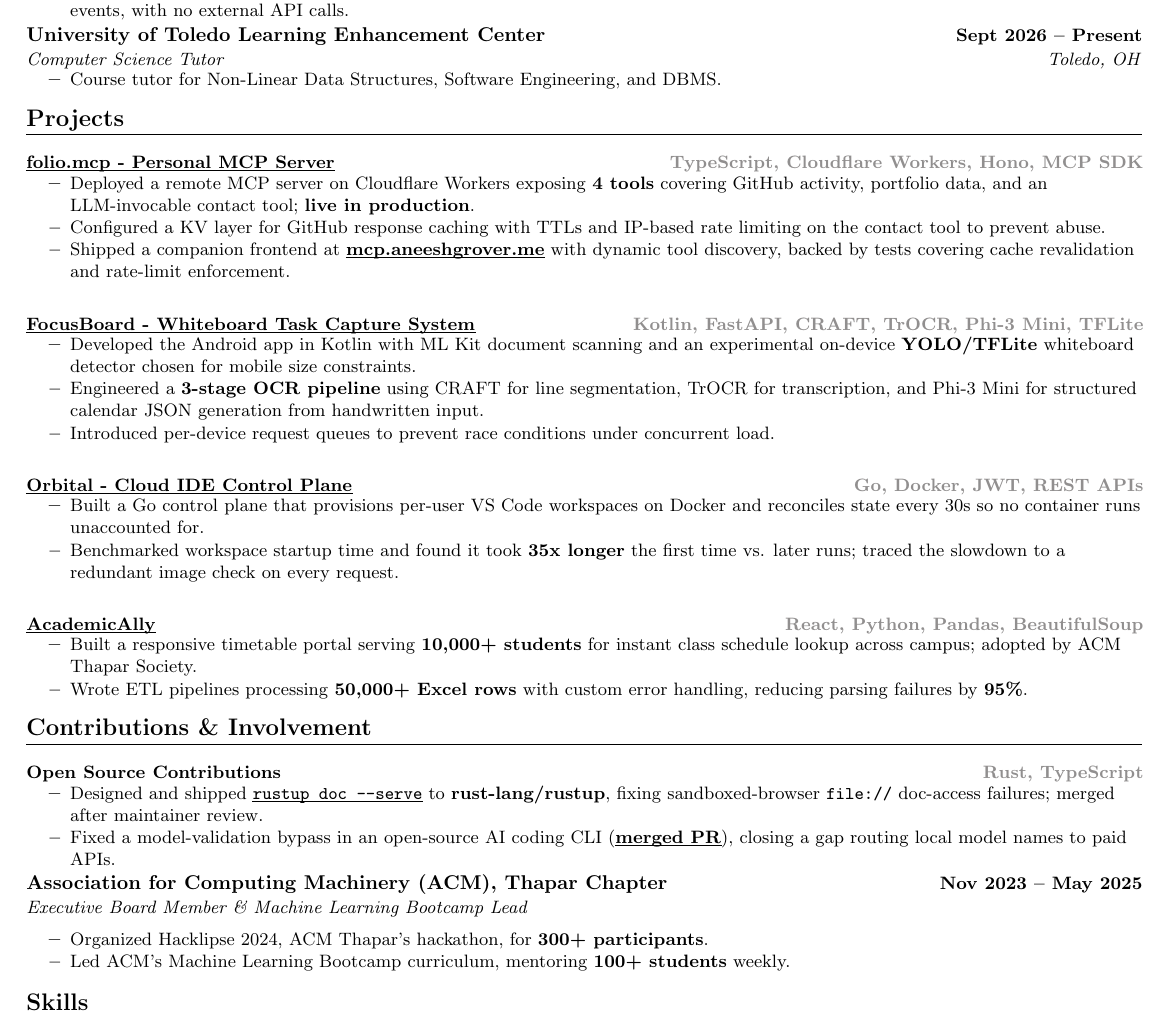
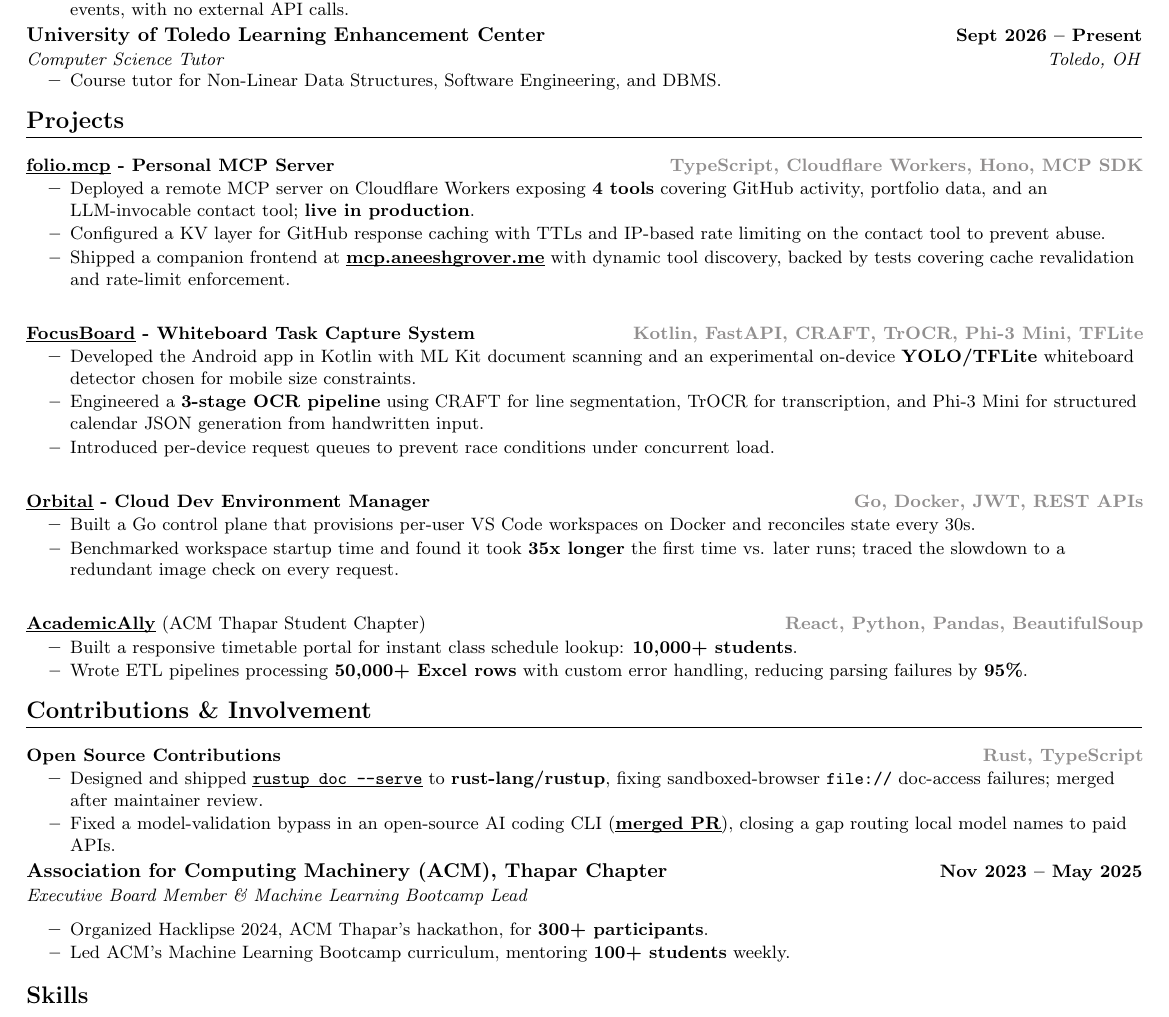
Before and after one commit to Aneesh-382005/resume-LaTeX, a LaTeX document (src/main.tex): part of the page, cut so that both start at the same text. Compiled offline with pdfLaTeX.

Commit message:
Trim resume wording, rename Orbital subtitle, scope underlines to project names

```diff
--- a/src/main.tex
+++ b/src/main.tex
@@ -61,7 +61,7 @@
     \item
     \begin{tabular*}{1.001\textwidth}{l@{\extracolsep{\fill}}r}
       \small#1 & \textbf{\small #2}\\
-    \end{tabular*}\vspace{-7pt}
+    \end{tabular*}\vspace{-6.1pt}
 }
 \newcommand{\resumeSubHeadingListStart}{\begin{itemize}[leftmargin=0.0in, label={}]}
 \newcommand{\resumeSubHeadingListEnd}{\end{itemize}}
@@ -127,7 +127,7 @@
 
 
 \resumeProjectHeading
-  {\textbf{\clickable{https://mcp.aneeshgrover.me/}{folio.mcp - Personal MCP Server}}}
+  {\textbf{\clickable{https://mcp.aneeshgrover.me/}{folio.mcp} - Personal MCP Server}}
   {\hfill\small\textcolor{Gray}{TypeScript, Cloudflare Workers, Hono, MCP SDK}}
 \resumeItemListStart
   \resumeItem{Deployed a remote MCP server on Cloudflare Workers exposing \textbf{4 tools} covering GitHub activity, portfolio data, and an LLM-invocable contact tool; \textbf{live in production}.}
@@ -137,7 +137,7 @@
 
 
 \resumeProjectHeading
-  {\textbf{\clickable{https://github.com/Focus-Board}{FocusBoard - Whiteboard Task Capture System}}}
+  {\textbf{\clickable{https://github.com/Focus-Board}{FocusBoard} - Whiteboard Task Capture System}}
   {\hfill\small\textcolor{Gray}{Kotlin, FastAPI, CRAFT, TrOCR, Phi-3 Mini, TFLite}}
 \resumeItemListStart
   \resumeItem{Developed the Android app in Kotlin with ML Kit document scanning and an experimental on-device \textbf{YOLO/TFLite} whiteboard detector chosen for mobile size constraints.}
@@ -147,19 +147,19 @@
 
 
 \resumeProjectHeading
-  {\textbf{\clickable{https://github.com/Aneesh-382005/Orbital}{Orbital - Cloud IDE Control Plane}}}%
+  {\textbf{\clickable{https://github.com/Aneesh-382005/Orbital}{Orbital} - Cloud Dev Environment Manager}}%
   {\hfill\small\textcolor{Gray}{Go, Docker, JWT, REST APIs}}
 \resumeItemListStart
-  \resumeItem{Built a Go control plane that provisions per-user VS Code workspaces on Docker and reconciles state every 30s so no container runs unaccounted for.}
+  \resumeItem{Built a Go control plane that provisions per-user VS Code workspaces on Docker and reconciles state every 30s.}
   \resumeItem{Benchmarked workspace startup time and found it took \textbf{35x longer} the first time vs. later runs; traced the slowdown to a redundant image check on every request.}
 \resumeItemListEnd
 
 
 \resumeProjectHeading
-  {\textbf{\clickable{https://github.com/Aneesh-382005/AcademicAlly}{AcademicAlly}}}
+  {\textbf{\clickable{https://github.com/Aneesh-382005/AcademicAlly}{AcademicAlly}} (ACM Thapar Student Chapter)}
   {\hfill\small\textcolor{Gray}{React, Python, Pandas, BeautifulSoup}}
 \resumeItemListStart
-  \resumeItem{Built a responsive timetable portal serving \textbf{10,000+ students} for instant class schedule lookup across campus; adopted by ACM Thapar Society.}
+  \resumeItem{Built a responsive timetable portal for instant class schedule lookup: \textbf{10,000+ students}.}
   \resumeItem{Wrote ETL pipelines processing \textbf{50,000+ Excel rows} with custom error handling, reducing parsing failures by \textbf{95\%}.}
 \resumeItemListEnd
 
```
